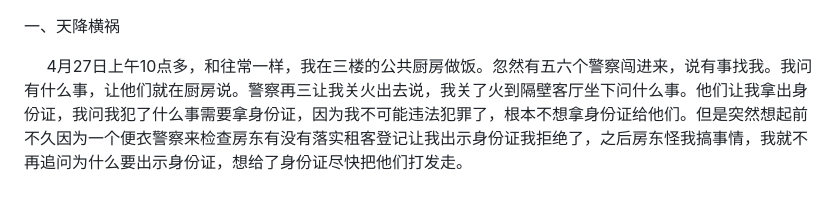
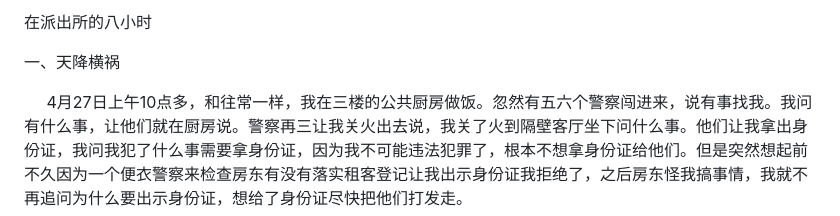
Before and after one commit to ziliudi/ziliudi.github.io, a Markdown page: README.md, the part around the change. Rendered like a GitHub page.

```diff
--- a/README.md
+++ b/README.md
@@ -1,3 +1,4 @@
+<p>在派出所的八小时</p>
 <p>一、天降横祸</p>
 
 <p>&nbsp;&nbsp;&nbsp;&nbsp;&nbsp;4月27日上午10点多，和往常一样，我在三楼的公共厨房做饭。忽然有五六个警察闯进来，说有事找我。我问有什么事，让他们就在厨房说。警察再三让我关火出去说，我关了火到隔壁客厅坐下问什么事。他们让我拿出身份证，我问我犯了什么事需要拿身份证，因为我不可能违法犯罪了，根本不想拿身份证给他们。但是突然想起前不久因为一个便衣警察来检查房东有没有落实租客登记让我出示身份证我拒绝了，之后房东怪我搞事情，我就不再追问为什么要出示身份证，想给了身份证尽快把他们打发走。</p>
```
